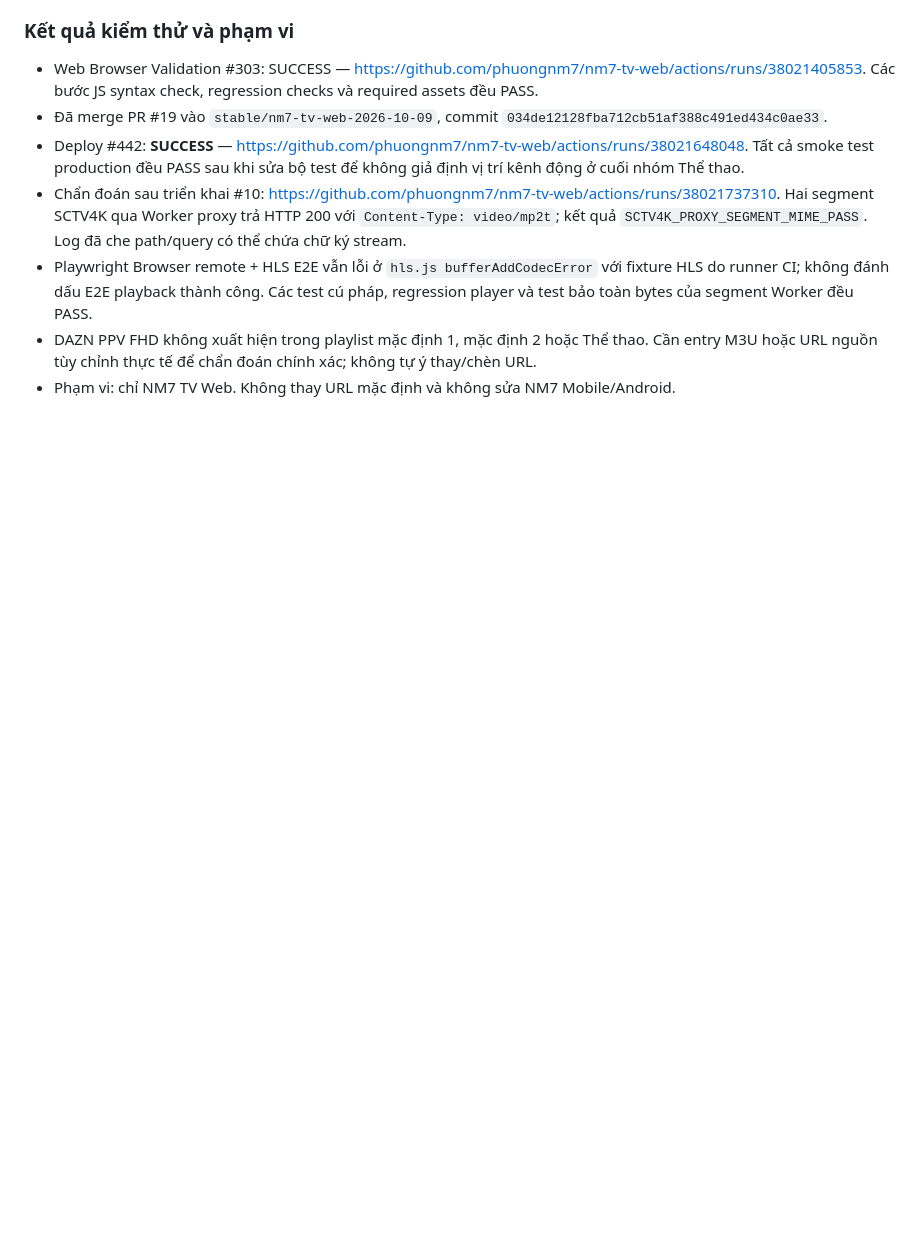
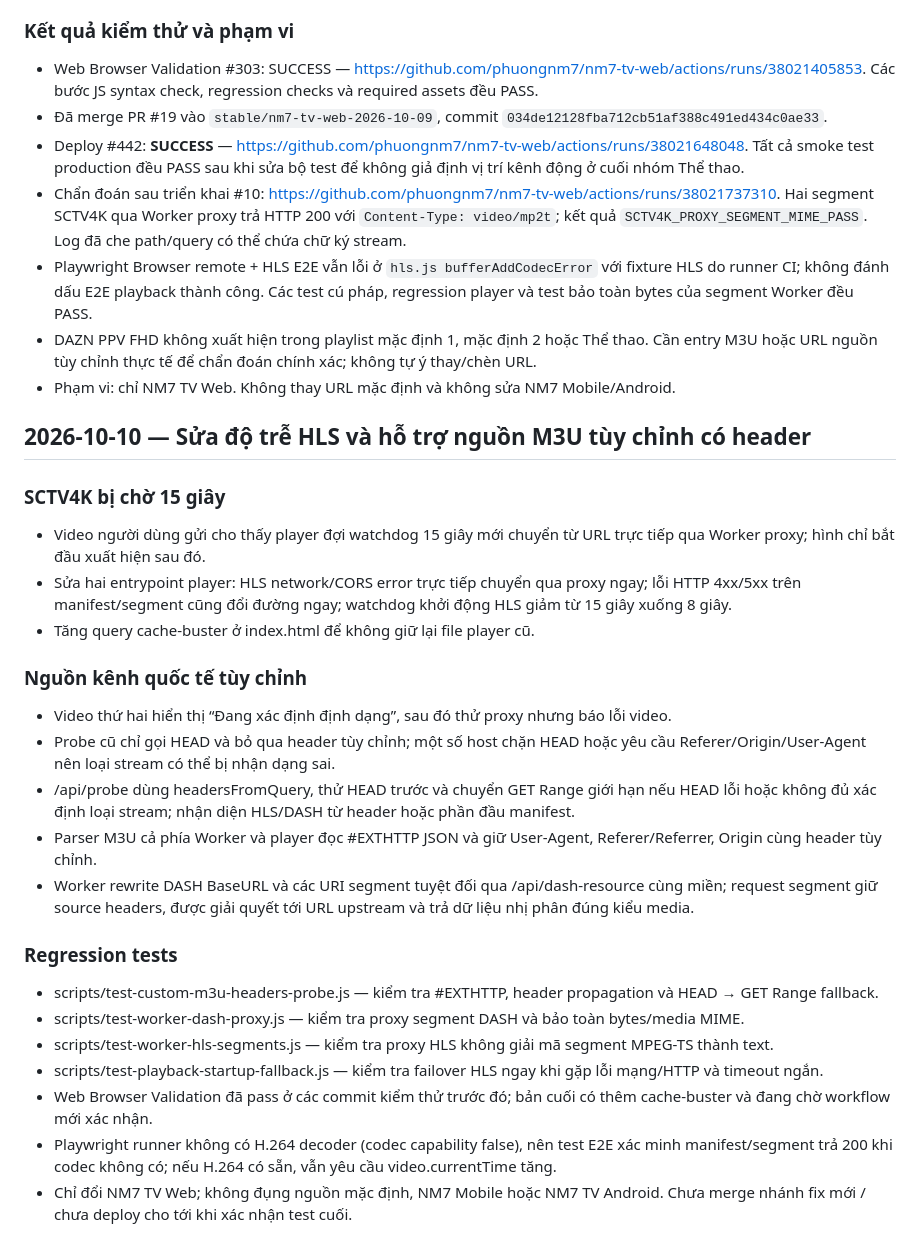
Before and after one commit to phuongnm7/nm7-tv-web, a Markdown page: PROGRESS.md, the part around the change. Rendered like a GitHub page; blank space fills up the shorter version.

Commit message:
docs: record video-driven HLS and custom source fixes

```diff
--- a/PROGRESS.md
+++ b/PROGRESS.md
@@ -420,3 +420,29 @@ Smoke test không xác minh được video VTV1 phát xuyên suốt trên TV th
 - Playwright Browser remote + HLS E2E vẫn lỗi ở `hls.js bufferAddCodecError` với fixture HLS do runner CI; không đánh dấu E2E playback thành công. Các test cú pháp, regression player và test bảo toàn bytes của segment Worker đều PASS.
 - DAZN PPV FHD không xuất hiện trong playlist mặc định 1, mặc định 2 hoặc Thể thao. Cần entry M3U hoặc URL nguồn tùy chỉnh thực tế để chẩn đoán chính xác; không tự ý thay/chèn URL.
 - Phạm vi: chỉ NM7 TV Web. Không thay URL mặc định và không sửa NM7 Mobile/Android.
+
+## 2026-10-10 — Sửa độ trễ HLS và hỗ trợ nguồn M3U tùy chỉnh có header
+
+### SCTV4K bị chờ 15 giây
+
+- Video người dùng gửi cho thấy player đợi watchdog 15 giây mới chuyển từ URL trực tiếp qua Worker proxy; hình chỉ bắt đầu xuất hiện sau đó.
+- Sửa hai entrypoint player: HLS network/CORS error trực tiếp chuyển qua proxy ngay; lỗi HTTP 4xx/5xx trên manifest/segment cũng đổi đường ngay; watchdog khởi động HLS giảm từ 15 giây xuống 8 giây.
+- Tăng query cache-buster ở index.html để không giữ lại file player cũ.
+
+### Nguồn kênh quốc tế tùy chỉnh
+
+- Video thứ hai hiển thị “Đang xác định định dạng”, sau đó thử proxy nhưng báo lỗi video.
+- Probe cũ chỉ gọi HEAD và bỏ qua header tùy chỉnh; một số host chặn HEAD hoặc yêu cầu Referer/Origin/User-Agent nên loại stream có thể bị nhận dạng sai.
+- /api/probe dùng headersFromQuery, thử HEAD trước và chuyển GET Range giới hạn nếu HEAD lỗi hoặc không đủ xác định loại stream; nhận diện HLS/DASH từ header hoặc phần đầu manifest.
+- Parser M3U cả phía Worker và player đọc #EXTHTTP JSON và giữ User-Agent, Referer/Referrer, Origin cùng header tùy chỉnh.
+- Worker rewrite DASH BaseURL và các URI segment tuyệt đối qua /api/dash-resource cùng miền; request segment giữ source headers, được giải quyết tới URL upstream và trả dữ liệu nhị phân đúng kiểu media.
+
+### Regression tests
+
+- scripts/test-custom-m3u-headers-probe.js — kiểm tra #EXTHTTP, header propagation và HEAD → GET Range fallback.
+- scripts/test-worker-dash-proxy.js — kiểm tra proxy segment DASH và bảo toàn bytes/media MIME.
+- scripts/test-worker-hls-segments.js — kiểm tra proxy HLS không giải mã segment MPEG-TS thành text.
+- scripts/test-playback-startup-fallback.js — kiểm tra failover HLS ngay khi gặp lỗi mạng/HTTP và timeout ngắn.
+- Web Browser Validation đã pass ở các commit kiểm thử trước đó; bản cuối có thêm cache-buster và đang chờ workflow mới xác nhận.
+- Playwright runner không có H.264 decoder (codec capability false), nên test E2E xác minh manifest/segment trả 200 khi codec không có; nếu H.264 có sẵn, vẫn yêu cầu video.currentTime tăng.
+- Chỉ đổi NM7 TV Web; không đụng nguồn mặc định, NM7 Mobile hoặc NM7 TV Android. Chưa merge nhánh fix mới / chưa deploy cho tới khi xác nhận test cuối.
```
